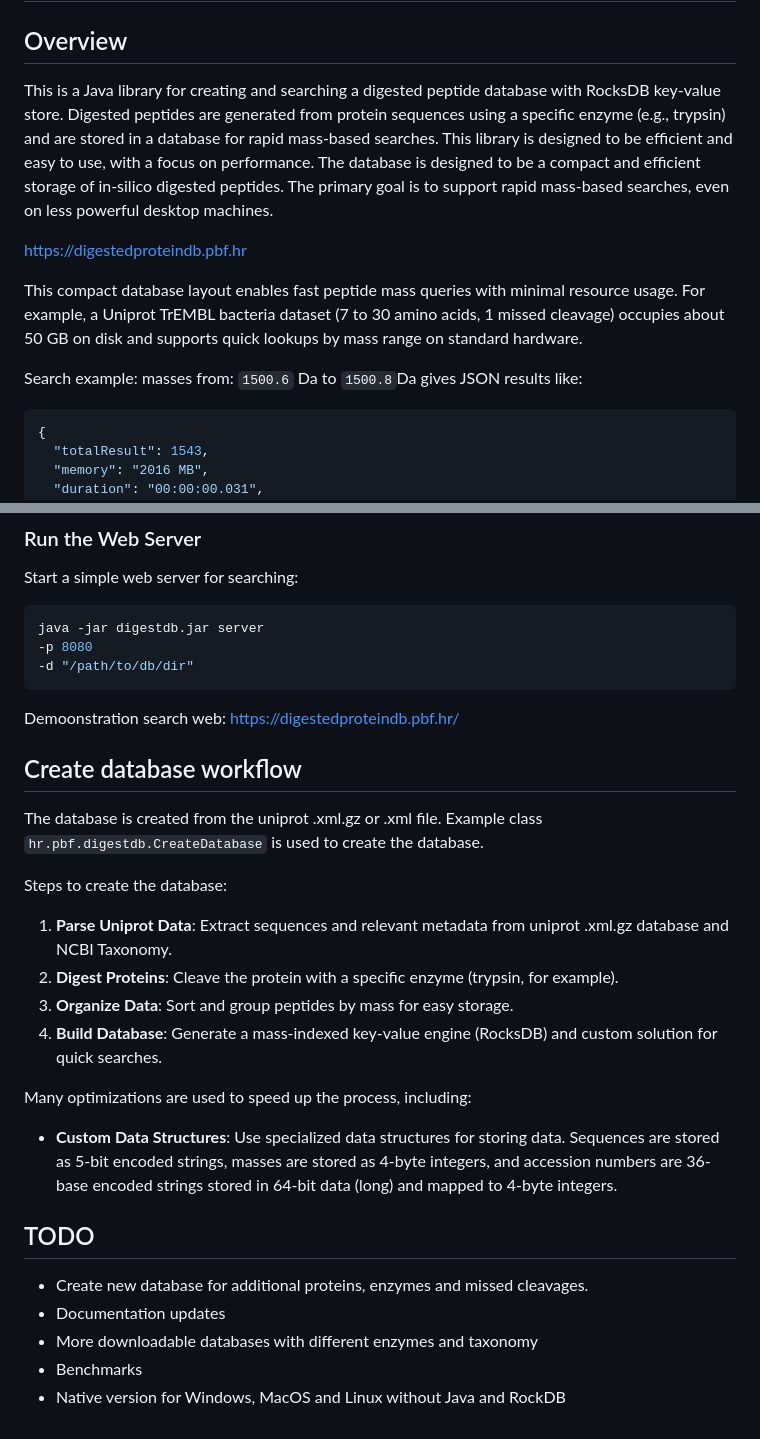
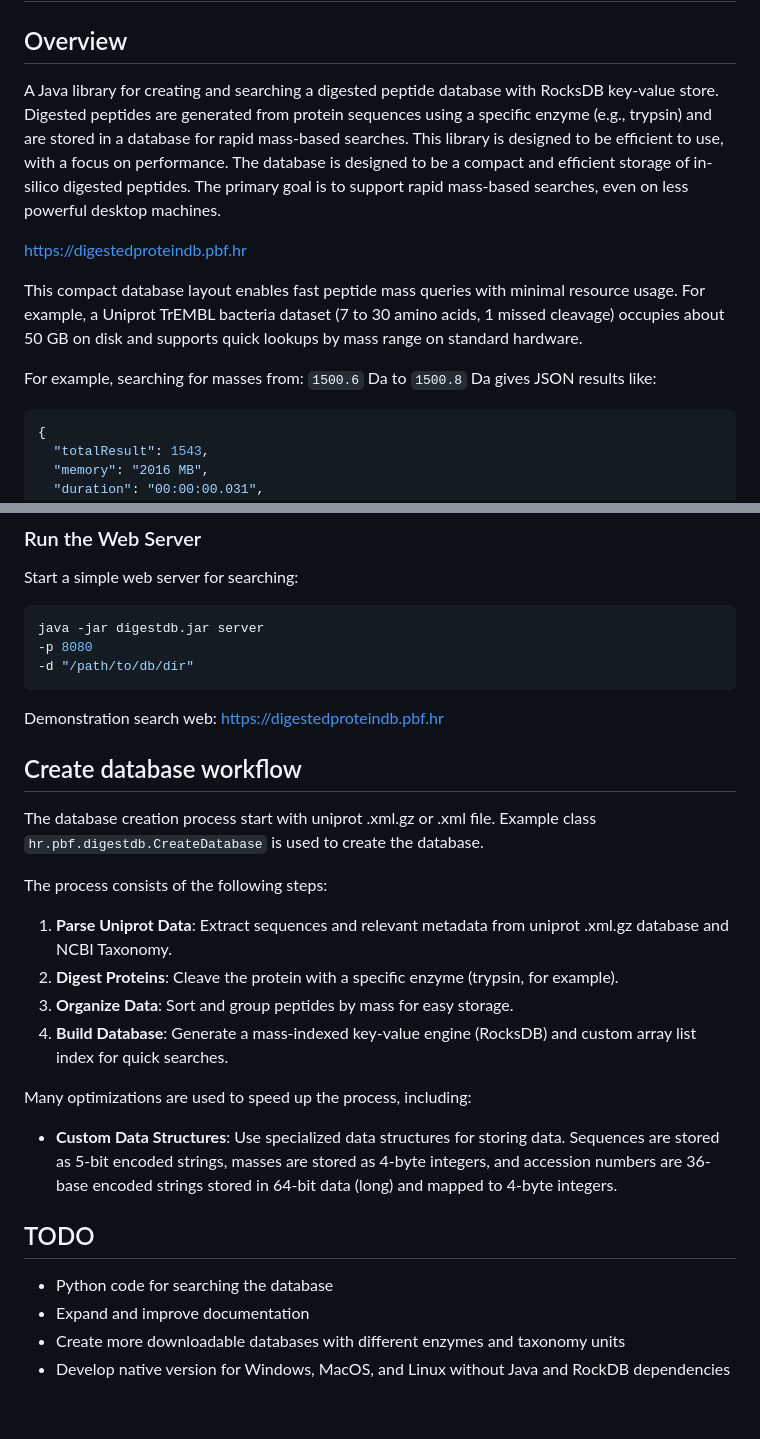
Before and after one commit to jankod/DigestedProteinDB, a Markdown page: README.md, 2 parts joined by grey strips. GitHub-like rendering.

Commit message:
Update README.md to improve consistency and clarity

````diff
--- a/README.md
+++ b/README.md
@@ -4,9 +4,9 @@
 
 ## Overview
 
-This is a Java library for creating and searching a digested peptide database with RocksDB key-value store.
+A Java library for creating and searching a digested peptide database with RocksDB key-value store.
 Digested peptides are generated from protein sequences using a specific enzyme (e.g., trypsin) and are stored in a
-database for rapid mass-based searches. This library is designed to be efficient and easy to use, with a focus on
+database for rapid mass-based searches. This library is designed to be efficient to use, with a focus on
 performance.
 The database is designed to be a compact and efficient storage of in-silico digested peptides. The primary goal is to
 support rapid mass-based searches, even on less powerful desktop machines.
@@ -17,7 +17,7 @@ This compact database layout enables fast peptide mass queries with minimal reso
 TrEMBL bacteria dataset (7 to 30 amino acids, 1 missed cleavage) occupies about 50 GB on disk and supports quick lookups
 by mass range on standard hardware.
 
-Search example: masses from: `1500.6` Da to `1500.8`Da gives JSON results like:
+For example, searching for masses from: `1500.6` Da to `1500.8` Da gives JSON results like:
 
 ```json
 {
@@ -153,19 +154,19 @@ java -jar digestdb.jar server
 -d "/path/to/db/dir"
 ```
 
-Demoonstration search web: https://digestedproteindb.pbf.hr/
+Demonstration search web: https://digestedproteindb.pbf.hr
 
 ## Create database workflow
 
-The database is created from the uniprot .xml.gz or .xml file.
+The database creation process start with uniprot .xml.gz or .xml file.
 Example class `hr.pbf.digestdb.CreateDatabase` is used to create the database.
 
-Steps to create the database:
+The process consists of the following steps:
 
 1. **Parse Uniprot Data**: Extract sequences and relevant metadata from uniprot .xml.gz database and NCBI Taxonomy.
 2. **Digest Proteins**: Cleave the protein with a specific enzyme (trypsin, for example).
 3. **Organize Data**: Sort and group peptides by mass for easy storage.
-4. **Build Database**: Generate a mass\-indexed key\-value engine (RocksDB) and custom solution for quick searches.
+4. **Build Database**: Generate a mass\-indexed key\-value engine (RocksDB) and custom array list index for quick searches.
 
 Many optimizations are used to speed up the process, including:
 
@@ -175,8 +176,7 @@ Many optimizations are used to speed up the process, including:
 
 ## TODO
 
-- Create new database for additional proteins, enzymes and missed cleavages.
-- Documentation updates
-- More downloadable databases with different enzymes and taxonomy
-- Benchmarks
-- Native version for Windows, MacOS and Linux without Java and RockDB
+- Python code for searching the database
+- Expand and improve documentation
+- Create more downloadable databases with different enzymes and taxonomy units
+- Develop native version for Windows, MacOS, and Linux without Java and RockDB dependencies
````
Also changed, not shown: other parts of README.md (+17 -16 lines).
